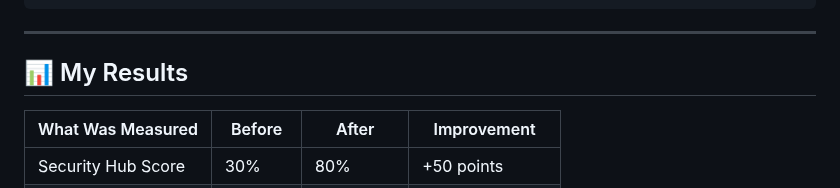
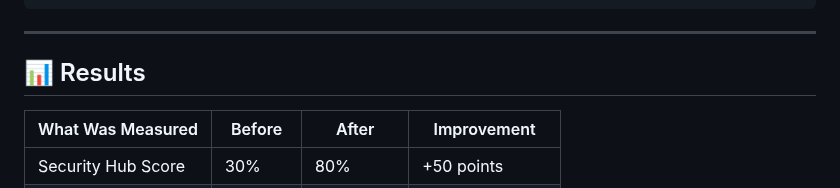
Before and after one commit to trucle9100/Security-Portfolio, a Markdown page: Enterprise Security Foundation & Compliance/README.md, the part around the change. GitHub-like rendering.

```diff
--- a/Enterprise Security Foundation & Compliance/README.md
+++ b/Enterprise Security Foundation & Compliance/README.md
@@ -77,7 +77,7 @@ aws sts assume-role \
 
 ---
 
-## 📊 My Results
+## 📊 Results
 | What Was Measured | Before | After | Improvement |
 |--------------|--------------------|--------------|--------|
 | Security Hub Score | 30% | 80% | +50 points |
```
